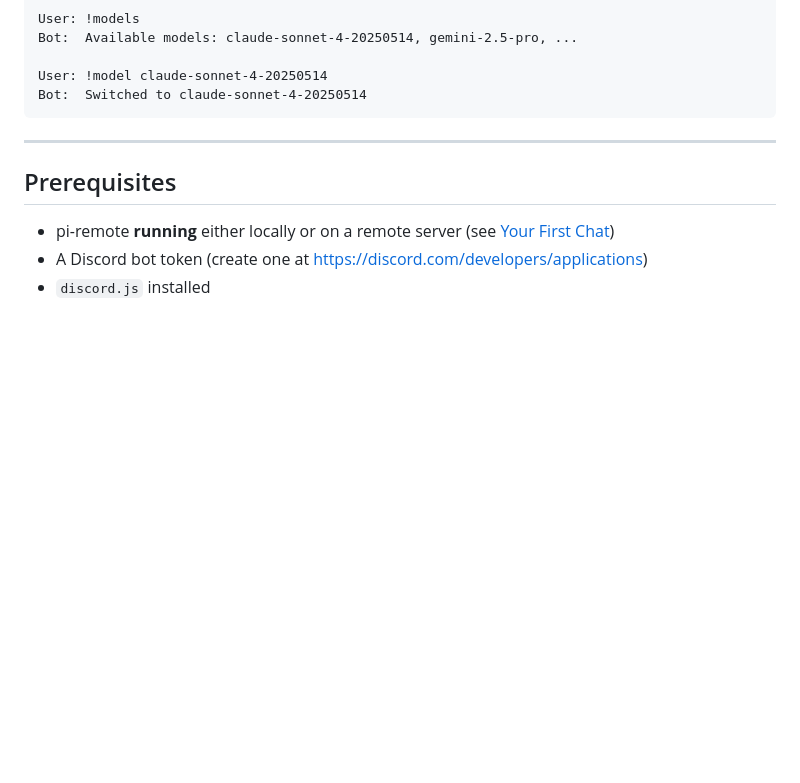
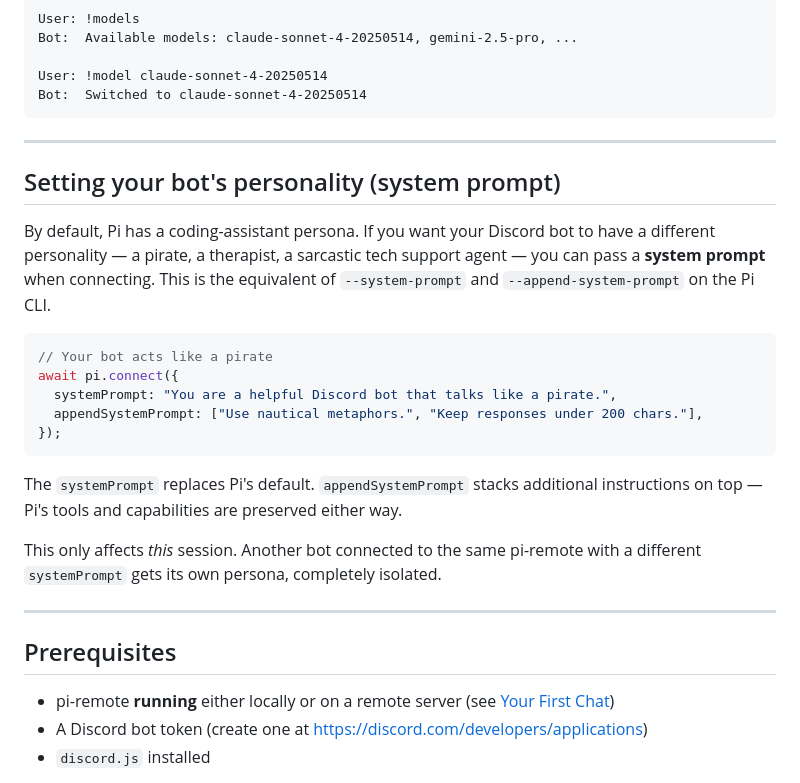
Before and after one commit to k3-2o/pi-remote, a Markdown page: docs/how-to/discord-bot.md, the part around the change. GitHub-like rendering; blank space fills up the shorter version.

````diff
--- a/docs/how-to/discord-bot.md
+++ b/docs/how-to/discord-bot.md
@@ -19,6 +19,24 @@ Bot:  Available models: claude-sonnet-4-20250514, gemini-2.5-pro, ...
 User: !model claude-sonnet-4-20250514
 Bot:  Switched to claude-sonnet-4-20250514
 ```
+
+---
+
+## Setting your bot's personality (system prompt)
+
+By default, Pi has a coding-assistant persona. If you want your Discord bot to have a different personality — a pirate, a therapist, a sarcastic tech support agent — you can pass a **system prompt** when connecting. This is the equivalent of `--system-prompt` and `--append-system-prompt` on the Pi CLI.
+
+```js
+// Your bot acts like a pirate
+await pi.connect({
+  systemPrompt: "You are a helpful Discord bot that talks like a pirate.",
+  appendSystemPrompt: ["Use nautical metaphors.", "Keep responses under 200 chars."],
+});
+```
+
+The `systemPrompt` replaces Pi's default. `appendSystemPrompt` stacks additional instructions on top — Pi's tools and capabilities are preserved either way.
+
+This only affects *this* session. Another bot connected to the same pi-remote with a different `systemPrompt` gets its own persona, completely isolated.
 
 ---
 
````
Also changed, not shown: docs/reference/protocol.md (+15 -0 lines), docs/reference/sdk.md (+1 -1 lines).
